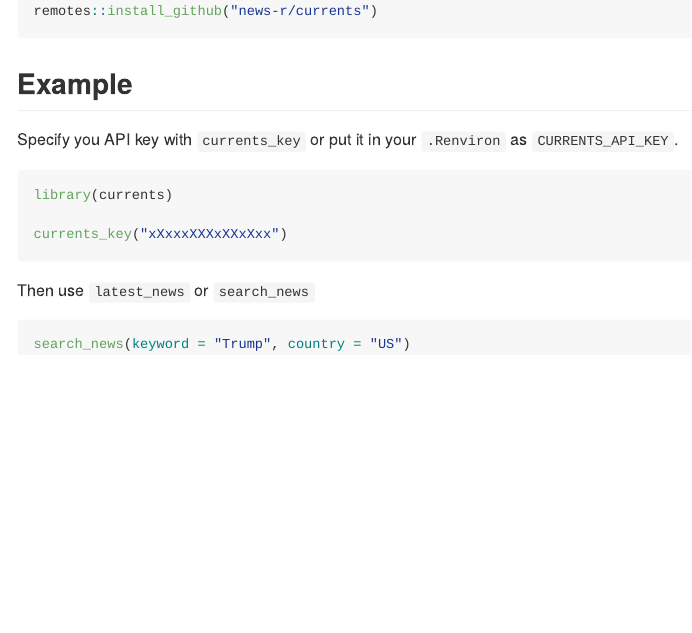
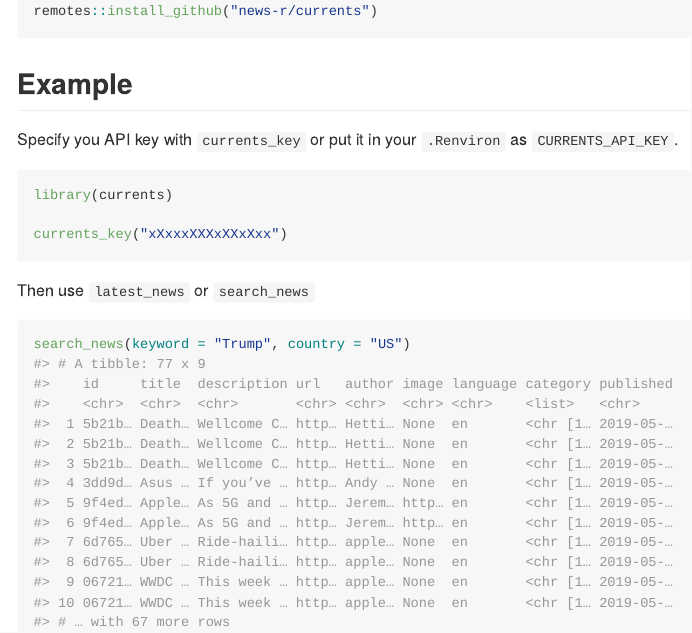
Before and after one commit to news-r/currents, an R Markdown document (README.Rmd): the page in a window 1100 px wide, from 210 px down. Rendered offline with R 4.5, knitr and Pandoc, with nearby package versions; the code chunks are not run, so their results and figures are left out; badge pictures from the web are left out.

Commit message:
readme knitted

````diff
--- a/README.Rmd
+++ b/README.Rmd
@@ -37,6 +27,21 @@
 
 Then use `latest_news` or `search_news`
 
-```{r}
+
+```r
 search_news(keyword = "Trump", country = "US")
+#> # A tibble: 77 x 9
+#>    id     title  description url   author image language category published
+#>    <chr>  <chr>  <chr>       <chr> <chr>  <chr> <chr>    <list>   <chr>
+#>  1 5b21b… Death… Wellcome C… http… Hetti… None  en       <chr [1… 2019-05-…
+#>  2 5b21b… Death… Wellcome C… http… Hetti… None  en       <chr [1… 2019-05-…
+#>  3 5b21b… Death… Wellcome C… http… Hetti… None  en       <chr [1… 2019-05-…
+#>  4 3dd9d… Asus … If you’ve … http… Andy … None  en       <chr [1… 2019-05-…
+#>  5 9f4ed… Apple… As 5G and … http… Jerem… http… en       <chr [1… 2019-05-…
+#>  6 9f4ed… Apple… As 5G and … http… Jerem… http… en       <chr [1… 2019-05-…
+#>  7 6d765… Uber … Ride-haili… http… apple… None  en       <chr [1… 2019-05-…
+#>  8 6d765… Uber … Ride-haili… http… apple… None  en       <chr [1… 2019-05-…
+#>  9 06721… WWDC … This week … http… apple… None  en       <chr [1… 2019-05-…
+#> 10 06721… WWDC … This week … http… apple… None  en       <chr [1… 2019-05-…
+#> # … with 67 more rows
 ```
````
Also changed, not shown: README.md, README.Rmd (10 more changed lines).
